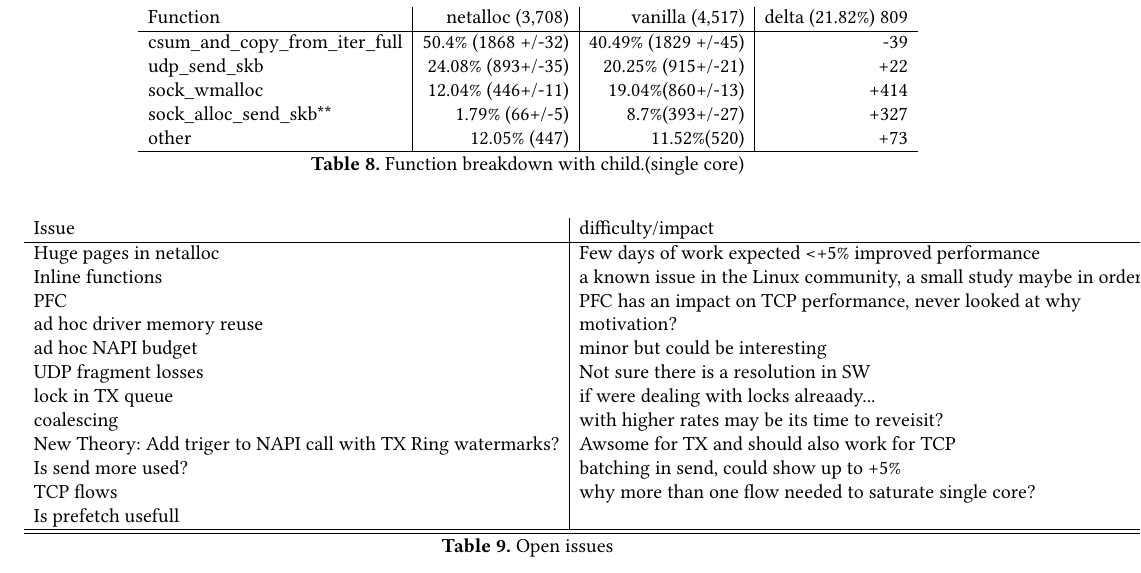
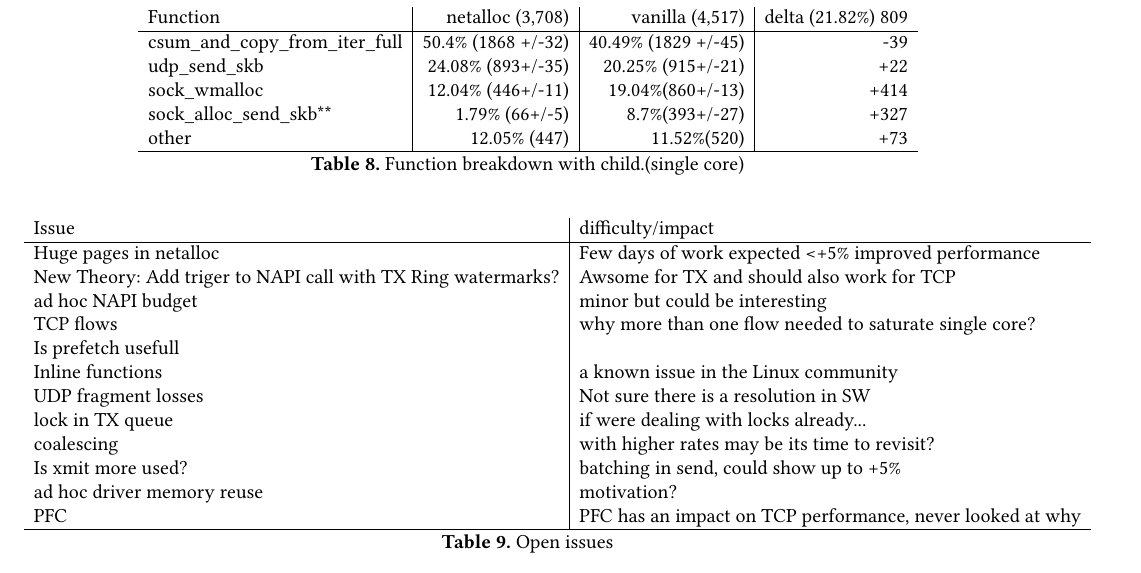
Before and after one commit to Markuze/nic400, a LaTeX paper (main.tex, which reads memory.tex, udp_loss.tex): part of page 5 of 6, cut so that both start at the same text. Compiled offline with pdfLaTeX.

Commit message:
reordering

```diff
--- /dev/null
+++ b/memory.tex
@@ -0,0 +1,23 @@
+\subsection{More Questions}
+Possible things that maybe beneficial to look at, table \ref{tab:open_issues}.
+\begin{table*}
+\centering
+\begin{tabular}{l|l}
+Issue & difficulty/impact \\\hline
+Huge pages in \oursys & Few days of work expected <+5\% improved performance \\
+New Theory: Add triger to NAPI call with TX Ring watermarks? & Awsome for TX and should also work for TCP\\
+ad hoc NAPI budget & minor but could be interesting\\
+TCP flows & why more than one flow needed to saturate single core?\\
+Is prefetch usefull&\\
+Inline functions & a known issue in the Linux community\\
+UDP fragment losses & Not sure there is a resolution in SW\\
+lock in TX queue & if were dealing with locks already...\\
+coalescing & with higher rates may be its time to revisit?\\
+Is xmit more used? & batching in send, could show up to +5\%\\
+ad hoc driver memory reuse & motivation?\\
+PFC & PFC has an impact on TCP performance, never looked at why\\
+\hline
+\end{tabular}
+
+
+\caption{\label{tab:open_issues}Open issues}
--- a/udp_loss.tex
+++ b/udp_loss.tex
@@ -29,25 +29,3 @@ dropwatch was now pointing to udp\_enqueue. Increasing the receive socket size
 brought the netserver report up to 42Gb/s.
 The short version of the above is that three things needed to maintain sane UDP RX results. The first thing that must be fixed is the NET\_FLOW\_LIMIT issue, the second thing is the size of received packets and the third is the size of the UDP socket.
 The open question is; weather, its possible in software to decrease the number of lost fragments in flight. With PFC on this shouldn't have been an issue.
-
-\subsection{More Questions}
-Possible things that maybe beneficial to look at, table \ref{tab:open_issues}.
-\begin{table*}
-\centering
-\begin{tabular}{l|l}
-Issue & difficulty/impact \\\hline
-Huge pages in \oursys & Few days of work expected <+5\% improved performance \\
-Inline functions & a known issue in the Linux community, a small study maybe in order\\
-PFC & PFC has an impact on TCP performance, never looked at why\\
-ad hoc driver memory reuse & motivation?\\
-ad hoc NAPI budget & minor but could be interesting\\
-UDP fragment losses & Not sure there is a resolution in SW\\
-lock in TX queue & if were dealing with locks alreaady...\\
-coalescing & with higher rates may be its time to reveisit?\\
-New Theory: Add triger to NAPI call with TX Ring watermarks? & Awsome for TX and should also work for TCP\\
-Is send more used? & batching in send, could show up to +5\%\\
-TCP flows & why more than one flow needed to saturate single core?\\
-Is prefetch usefull&\\\hline
-\hline
-\end{tabular}
-\caption{\label{tab:open_issues}Open issues}
```
Also changed, not shown: main.tex (+1 -0 lines), memory.tex (8 more changed lines), udp_loss.tex (8 more changed lines).
